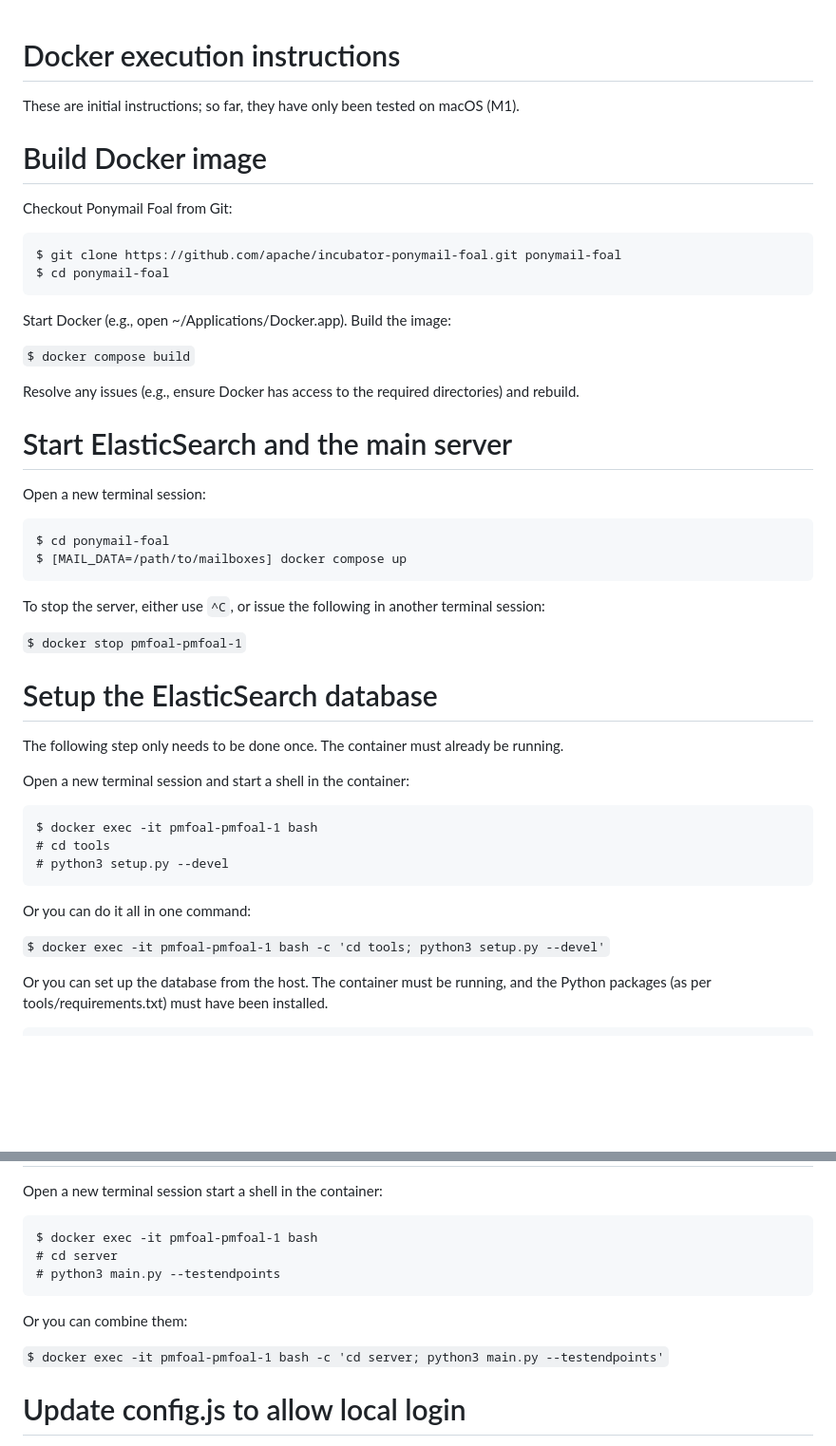
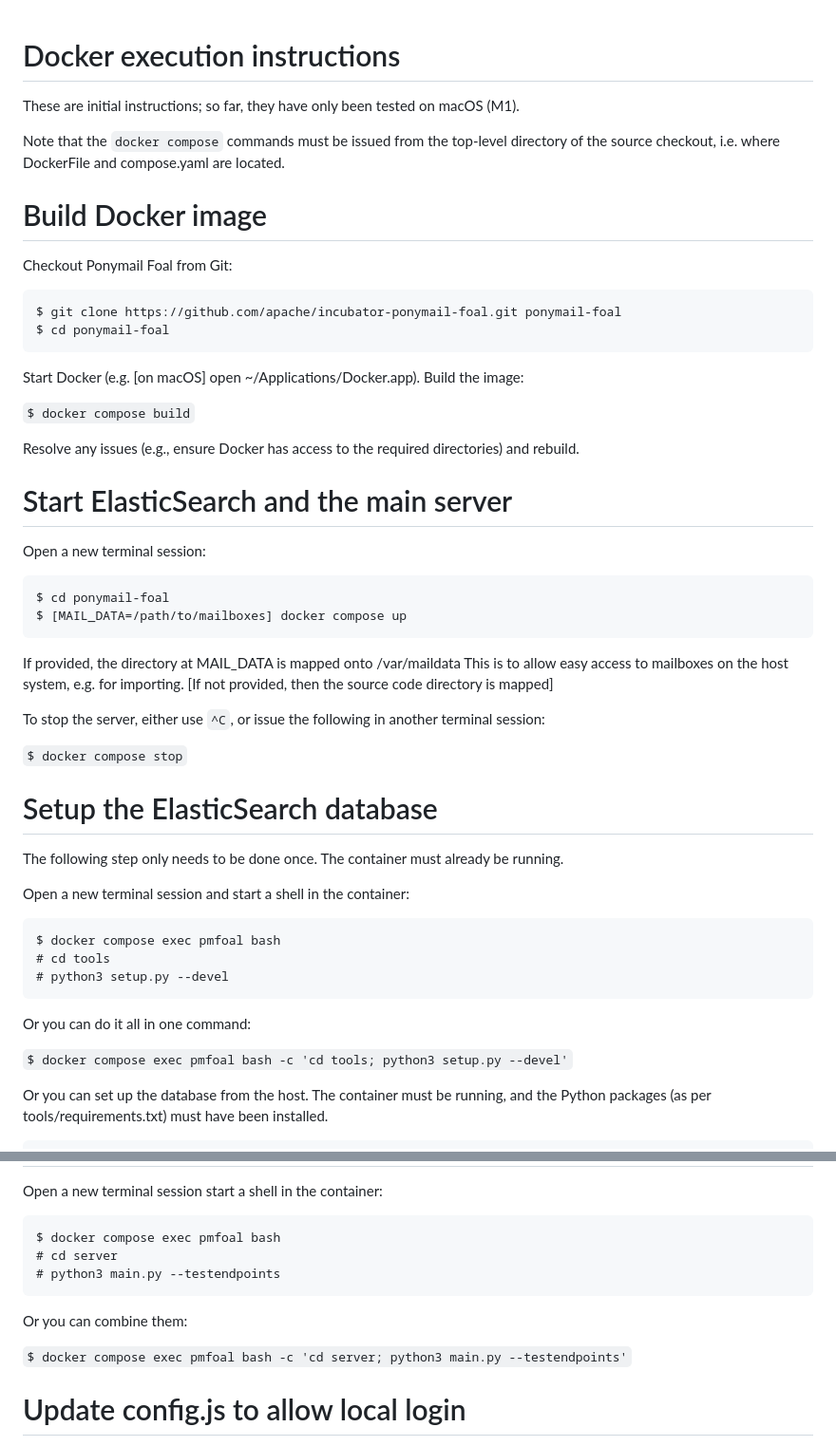
Before and after one commit to apache/incubator-ponymail-foal, a Markdown page: DOCKER.md, 2 parts joined by grey strips. Shown at 95% size. GitHub-like rendering; blank space fills up the shorter version.

Commit message:
Fix up instructions

````diff
--- a/DOCKER.md
+++ b/DOCKER.md
@@ -20,6 +20,9 @@ Docker execution instructions
 
 These are initial instructions; so far, they have only been tested on macOS (M1).
 
+Note that the ```docker compose``` commands must be issued from the top-level directory
+of the source checkout, i.e. where DockerFile and compose.yaml are located.
+
 Build Docker image
 ==================
 Checkout Ponymail Foal from Git:
@@ -29,7 +32,7 @@ $ git clone https://github.com/apache/incubator-ponymail-foal.git ponymail-foal
 $ cd ponymail-foal
 ```
 
-Start Docker (e.g., open ~/Applications/Docker.app). Build the image:
+Start Docker (e.g. [on macOS] open ~/Applications/Docker.app). Build the image:
 
 ```$ docker compose build```
 
@@ -45,9 +48,13 @@ $ cd ponymail-foal
 $ [MAIL_DATA=/path/to/mailboxes] docker compose up
 ```
 
+If provided, the directory at MAIL_DATA is mapped onto /var/maildata
+This is to allow easy access to mailboxes on the host system, e.g. for importing.
+[If not provided, then the source code directory is mapped]
+
 To stop the server, either use `^C`, or issue the following in another terminal session:
 
-```$ docker stop pmfoal-pmfoal-1```
+```$ docker compose stop```
 
 Setup the ElasticSearch database
 ================================
@@ -58,14 +65,14 @@ The container must already be running.
 Open a new terminal session and start a shell in the container:
 
 ```
-$ docker exec -it pmfoal-pmfoal-1 bash
+$ docker compose exec pmfoal bash
 # cd tools
 # python3 setup.py --devel
 ```
 
 Or you can do it all in one command:
 
-```$ docker exec -it pmfoal-pmfoal-1 bash -c 'cd tools; python3 setup.py --devel'```
+```$ docker compose exec pmfoal bash -c 'cd tools; python3 setup.py --devel'```
 
 Or you can set up the database from the host.
 The container must be running, and the Python packages (as per tools/requirements.txt)
@@ -105,14 +112,14 @@ Start the Ponymail api server
 Open a new terminal session start a shell in the container:
 
 ```
-$ docker exec -it pmfoal-pmfoal-1 bash
+$ docker compose exec pmfoal bash
 # cd server
 # python3 main.py --testendpoints
 ```
 
 Or you can combine them:
 
-```$ docker exec -it pmfoal-pmfoal-1 bash -c 'cd server; python3 main.py --testendpoints'```
+```$ docker compose exec pmfoal bash -c 'cd server; python3 main.py --testendpoints'```
 
 Update config.js to allow local login
 =====================================
````
